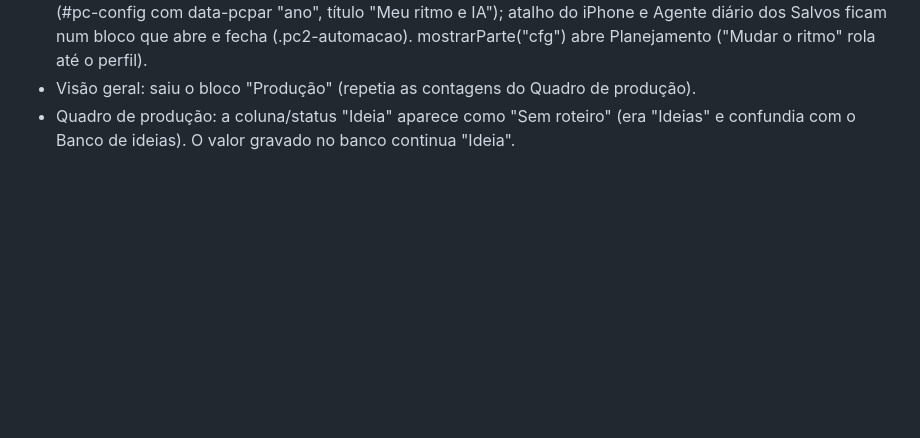
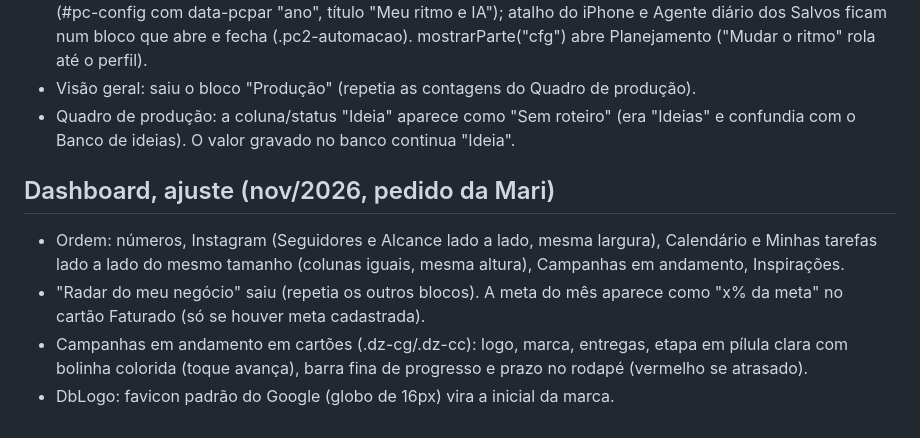
Before and after one commit to marianabonettougc/portfoliougc, a Markdown page: CLAUDE.md, the part around the change. Rendered like a GitHub page; blank space fills up the shorter version.

```diff
--- a/CLAUDE.md
+++ b/CLAUDE.md
@@ -289,3 +289,9 @@ Pedido da Mari: três áreas no menu Conteúdo (Conteúdos, Meus roteiros, Refer
 - O botão "Ajustes e IA" saiu: perfil/ritmo, Gerar a grade e Pastas do Instagram ficam no fim de Planejamento (#pc-config com data-pcpar "ano", título "Meu ritmo e IA"); atalho do iPhone e Agente diário dos Salvos ficam num bloco que abre e fecha (.pc2-automacao). mostrarParte("cfg") abre Planejamento ("Mudar o ritmo" rola até o perfil).
 - Visão geral: saiu o bloco "Produção" (repetia as contagens do Quadro de produção).
 - Quadro de produção: a coluna/status "Ideia" aparece como "Sem roteiro" (era "Ideias" e confundia com o Banco de ideias). O valor gravado no banco continua "Ideia".
+
+## Dashboard, ajuste (nov/2026, pedido da Mari)
+- Ordem: números, Instagram (Seguidores e Alcance lado a lado, mesma largura), Calendário e Minhas tarefas lado a lado do mesmo tamanho (colunas iguais, mesma altura), Campanhas em andamento, Inspirações.
+- "Radar do meu negócio" saiu (repetia os outros blocos). A meta do mês aparece como "x% da meta" no cartão Faturado (só se houver meta cadastrada).
+- Campanhas em andamento em cartões (.dz-cg/.dz-cc): logo, marca, entregas, etapa em pílula clara com bolinha colorida (toque avança), barra fina de progresso e prazo no rodapé (vermelho se atrasado).
+- DbLogo: favicon padrão do Google (globo de 16px) vira a inicial da marca.
```
